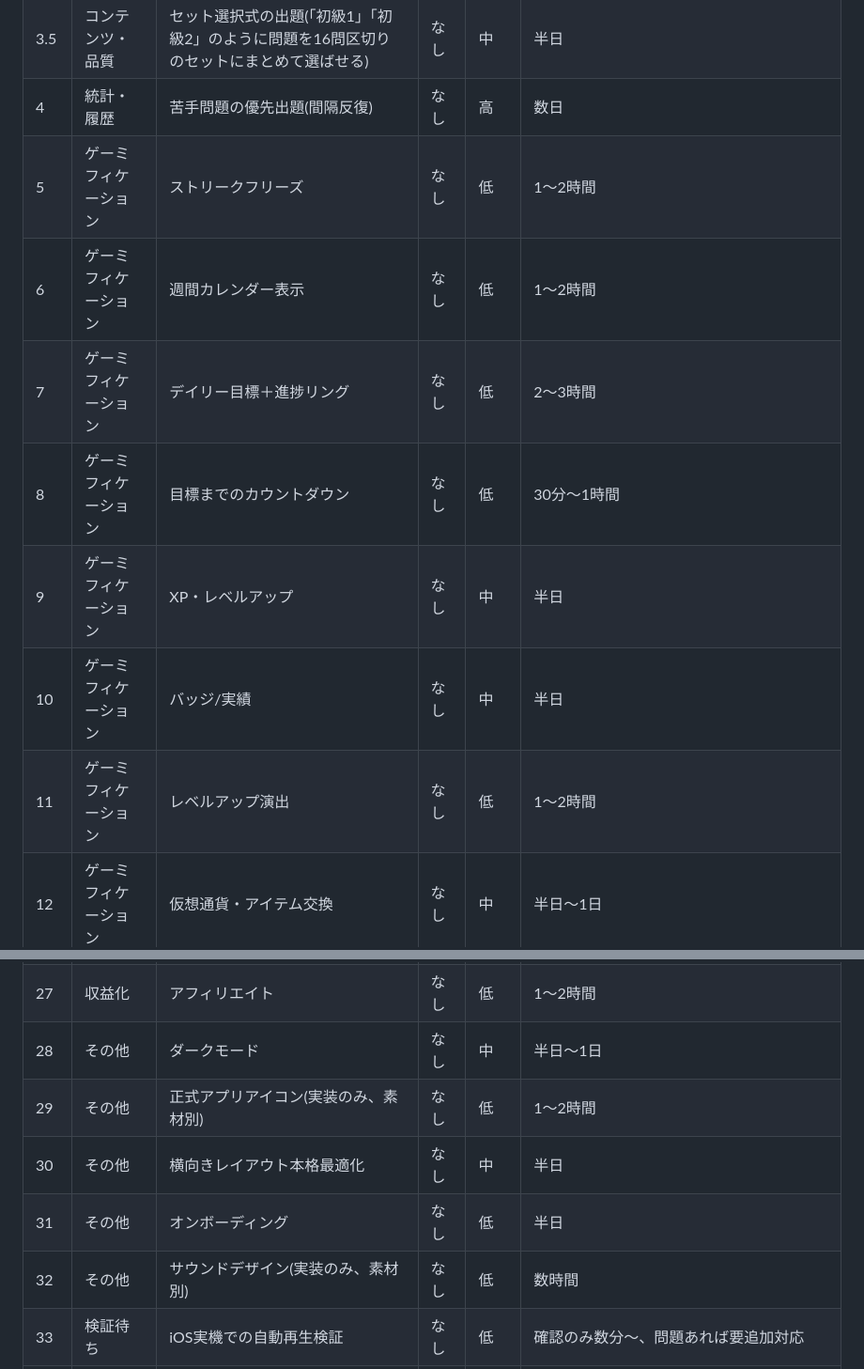
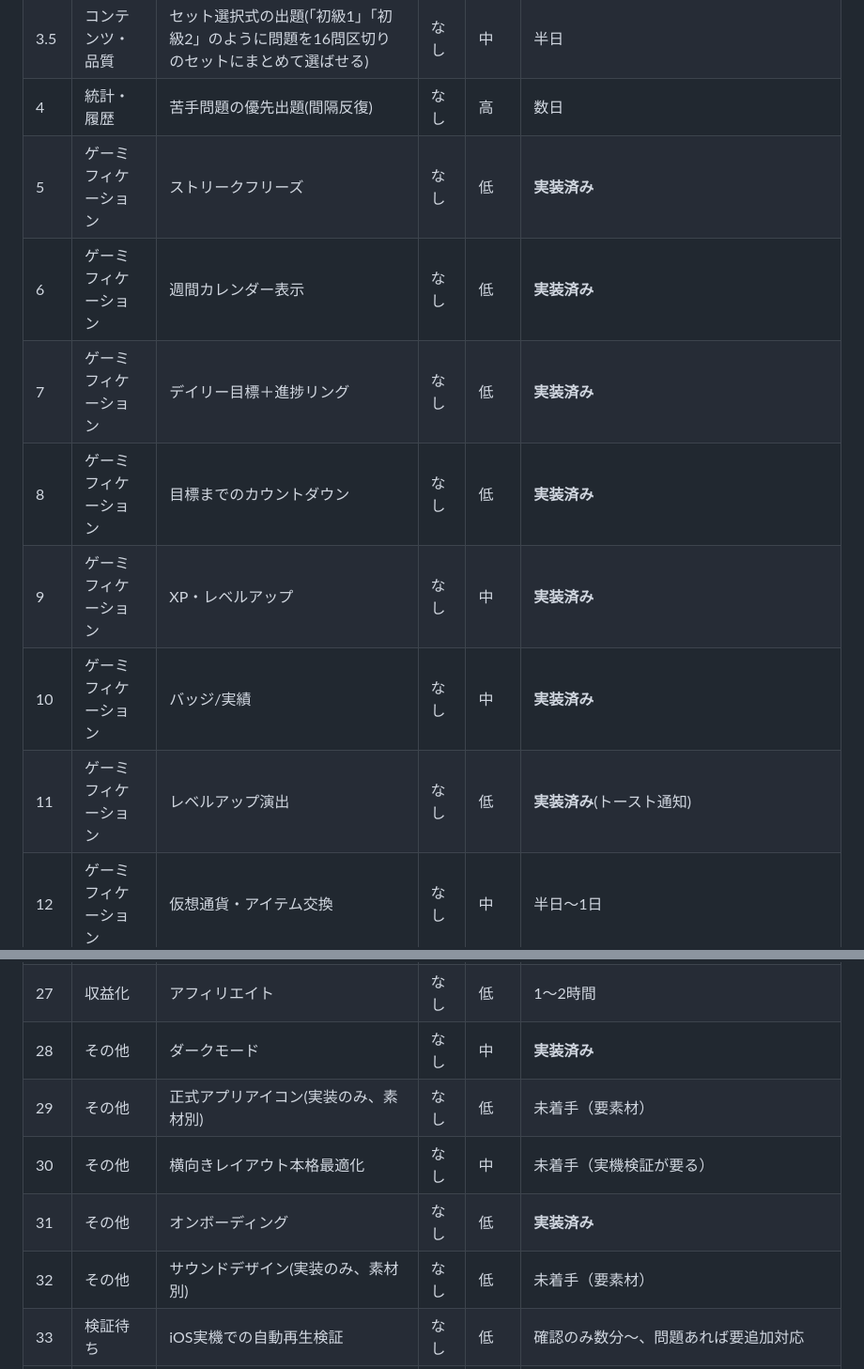
Before and after one commit to moka0502/versant-practice, a Markdown page: docs/backlog.md, 2 parts joined by grey strips. Shown at 94% size. Rendered like a GitHub page.

```diff
--- a/docs/backlog.md
+++ b/docs/backlog.md
@@ -11,11 +11,11 @@ MVPの範囲外だが、将来やるべき/やるかもしれない項目の一
 | 3 | コンテンツ・品質 | プロトタイプと実データ(problems.yaml)の接続 | なし | 中 | **実装済み** |
 | 3.5 | コンテンツ・品質 | セット選択式の出題(「初級1」「初級2」のように問題を16問区切りのセットにまとめて選ばせる) | なし | 中 | 半日 |
 | 4 | 統計・履歴 | 苦手問題の優先出題(間隔反復) | なし | 高 | 数日 |
-| 5 | ゲーミフィケーション | ストリークフリーズ | なし | 低 | 1〜2時間 |
-| 6 | ゲーミフィケーション | 週間カレンダー表示 | なし | 低 | 1〜2時間 |
-| 7 | ゲーミフィケーション | デイリー目標＋進捗リング | なし | 低 | 2〜3時間 |
-| 8 | ゲーミフィケーション | 目標までのカウントダウン | なし | 低 | 30分〜1時間 |
-| 9 | ゲーミフィケーション | XP・レベルアップ | なし | 中 | 半日 |
-| 10 | ゲーミフィケーション | バッジ/実績 | なし | 中 | 半日 |
-| 11 | ゲーミフィケーション | レベルアップ演出 | なし | 低 | 1〜2時間 |
+| 5 | ゲーミフィケーション | ストリークフリーズ | なし | 低 | **実装済み** |
+| 6 | ゲーミフィケーション | 週間カレンダー表示 | なし | 低 | **実装済み** |
+| 7 | ゲーミフィケーション | デイリー目標＋進捗リング | なし | 低 | **実装済み** |
+| 8 | ゲーミフィケーション | 目標までのカウントダウン | なし | 低 | **実装済み** |
+| 9 | ゲーミフィケーション | XP・レベルアップ | なし | 中 | **実装済み** |
+| 10 | ゲーミフィケーション | バッジ/実績 | なし | 中 | **実装済み** |
+| 11 | ゲーミフィケーション | レベルアップ演出 | なし | 低 | **実装済み**(トースト通知) |
 | 12 | ゲーミフィケーション | 仮想通貨・アイテム交換 | なし | 中 | 半日〜1日 |
@@ -36,9 +36,9 @@ MVPの範囲外だが、将来やるべき/やるかもしれない項目の一
 | 27 | 収益化 | アフィリエイト | なし | 低 | 1〜2時間 |
-| 28 | その他 | ダークモード | なし | 中 | 半日〜1日 |
-| 29 | その他 | 正式アプリアイコン(実装のみ、素材別) | なし | 低 | 1〜2時間 |
-| 30 | その他 | 横向きレイアウト本格最適化 | なし | 中 | 半日 |
-| 31 | その他 | オンボーディング | なし | 低 | 半日 |
-| 32 | その他 | サウンドデザイン(実装のみ、素材別) | なし | 低 | 数時間 |
+| 28 | その他 | ダークモード | なし | 中 | **実装済み** |
+| 29 | その他 | 正式アプリアイコン(実装のみ、素材別) | なし | 低 | 未着手（要素材） |
+| 30 | その他 | 横向きレイアウト本格最適化 | なし | 中 | 未着手（実機検証が要る） |
+| 31 | その他 | オンボーディング | なし | 低 | **実装済み** |
+| 32 | その他 | サウンドデザイン(実装のみ、素材別) | なし | 低 | 未着手（要素材） |
 | 33 | 検証待ち | iOS実機での自動再生検証 | なし | 低 | 確認のみ数分〜、問題あれば要追加対応 |
 | 34 | 検証待ち | Service Worker実機動作確認 | なし | 低 | 数分〜30分 |
 | 35 | 検証待ち | Netlifyデプロイ完了確認 | なし | 低 | 進行中 |
```
Also changed, not shown: other parts of docs/backlog.md (+16 -14 lines).
